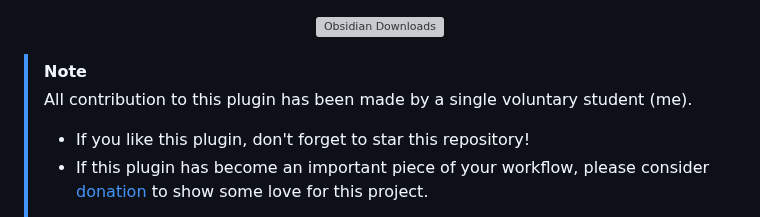
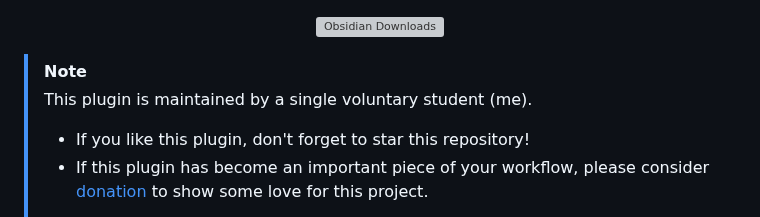
Before and after one commit to RyotaUshio/obsidian-pdf-plus, a Markdown page: README.md, the part around the change. Drawn GitHub-style; grey boxes are pictures that could not be loaded.

```diff
--- a/README.md
+++ b/README.md
@@ -4,7 +4,7 @@
 </p>
 
 > [!note]
-> All contribution to this plugin has been made by a single voluntary student (me).
+> This plugin is maintained by a single voluntary student (me).
 >
 > - If you like this plugin, don't forget to star this repository!
 > - If this plugin has become an important piece of your workflow, please consider [donation](#support-development) to show some love for this project.
```
